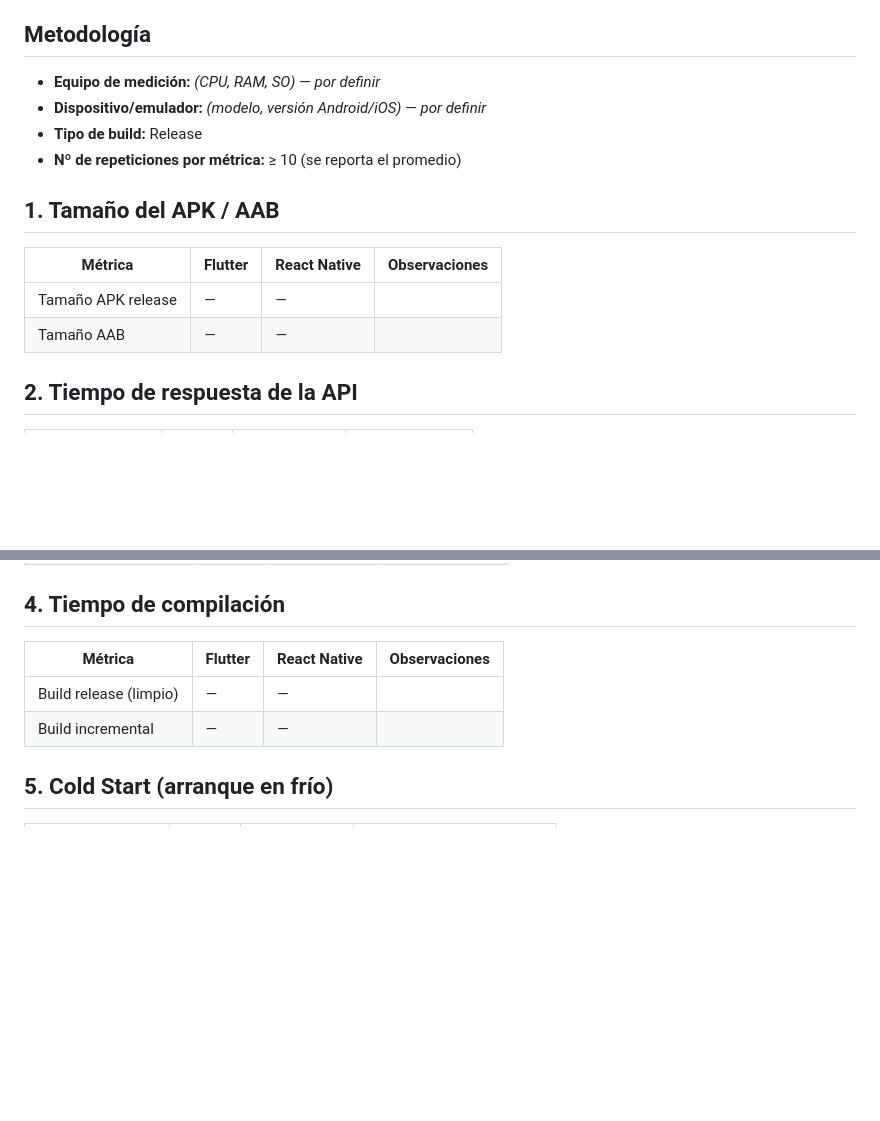
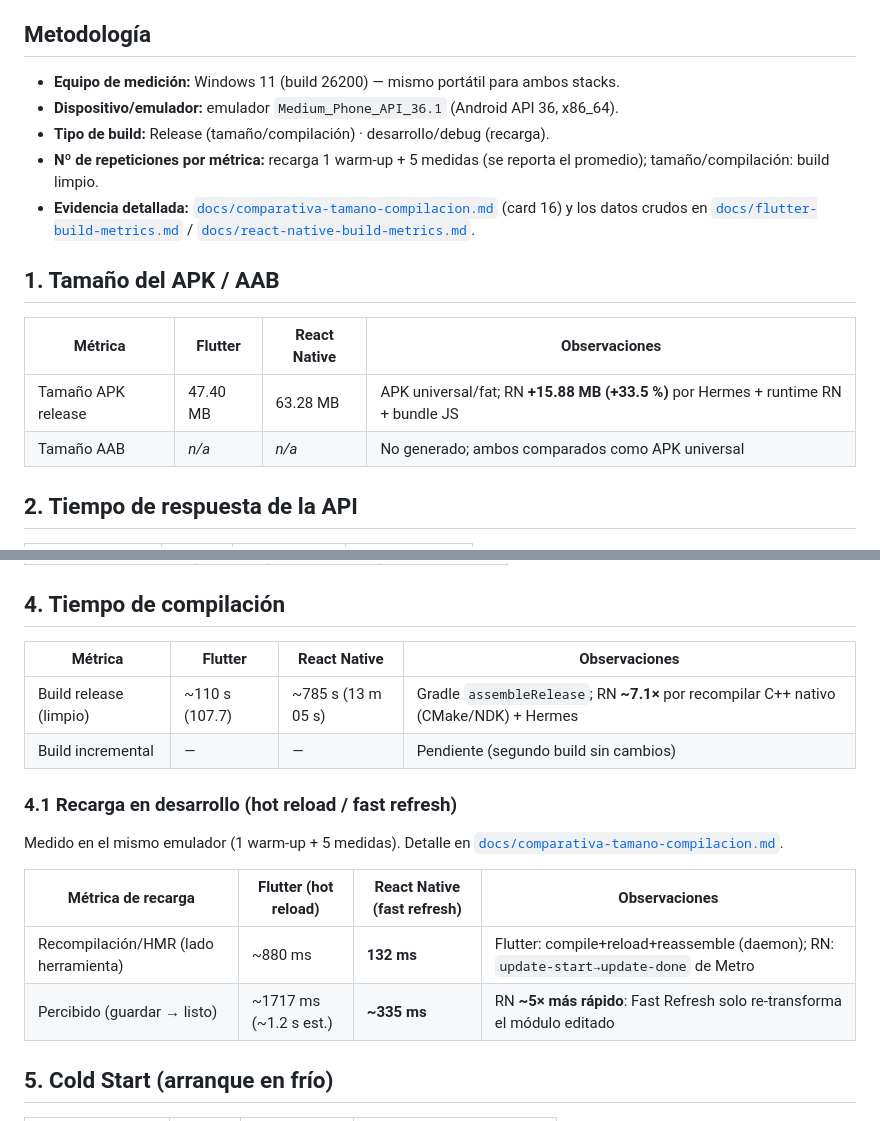
Before and after one commit to DeadSilenceIV/movil-apps, a Markdown page: README.md, 2 parts joined by grey strips. Rendered like a GitHub page; blank space fills up the shorter version.

Commit message:
[CU-86e1mqw4y]: registra comparativa de tamaño, compilación y recarga

```diff
--- a/README.md
+++ b/README.md
@@ -53,17 +53,21 @@ npx expo start
 > para que la comparación sea justa.
 
 ## Metodología
-- **Equipo de medición:** _(CPU, RAM, SO)_ — _por definir_
-- **Dispositivo/emulador:** _(modelo, versión Android/iOS)_ — _por definir_
-- **Tipo de build:** Release
-- **Nº de repeticiones por métrica:** ≥ 10 (se reporta el promedio)
+- **Equipo de medición:** Windows 11 (build 26200) — mismo portátil para ambos stacks.
+- **Dispositivo/emulador:** emulador `Medium_Phone_API_36.1` (Android API 36, x86_64).
+- **Tipo de build:** Release (tamaño/compilación) · desarrollo/debug (recarga).
+- **Nº de repeticiones por métrica:** recarga 1 warm-up + 5 medidas (se reporta el promedio);
+  tamaño/compilación: build limpio.
+- **Evidencia detallada:** [`docs/comparativa-tamano-compilacion.md`](docs/comparativa-tamano-compilacion.md)
+  (card 16) y los datos crudos en [`docs/flutter-build-metrics.md`](docs/flutter-build-metrics.md) /
+  [`docs/react-native-build-metrics.md`](docs/react-native-build-metrics.md).
 
 ## 1. Tamaño del APK / AAB
 
-| Métrica            | Flutter | React Native | Observaciones |
-|--------------------|---------|--------------|---------------|
-| Tamaño APK release | _—_     | _—_          |               |
-| Tamaño AAB         | _—_     | _—_          |               |
+| Métrica            | Flutter   | React Native | Observaciones |
+|--------------------|-----------|--------------|---------------|
+| Tamaño APK release | 47.40 MB  | 63.28 MB     | APK universal/fat; RN **+15.88 MB (+33.5 %)** por Hermes + runtime RN + bundle JS |
+| Tamaño AAB         | _n/a_     | _n/a_        | No generado; ambos comparados como APK universal |
 
 ## 2. Tiempo de respuesta de la API
 
@@ -86,10 +90,20 @@ _(Promedio de ≥10 ejecuciones por operación.)_
 
 ## 4. Tiempo de compilación
 
-| Métrica                  | Flutter | React Native | Observaciones |
-|--------------------------|---------|--------------|---------------|
-| Build release (limpio)   | _—_     | _—_          |               |
-| Build incremental        | _—_     | _—_          |               |
+| Métrica                  | Flutter        | React Native      | Observaciones |
+|--------------------------|----------------|-------------------|---------------|
+| Build release (limpio)   | ~110 s (107.7) | ~785 s (13 m 05 s)| Gradle `assembleRelease`; RN **~7.1×** por recompilar C++ nativo (CMake/NDK) + Hermes |
+| Build incremental        | _—_            | _—_               | Pendiente (segundo build sin cambios) |
+
+### 4.1 Recarga en desarrollo (hot reload / fast refresh)
+
+Medido en el mismo emulador (1 warm-up + 5 medidas). Detalle en
+[`docs/comparativa-tamano-compilacion.md`](docs/comparativa-tamano-compilacion.md).
+
+| Métrica de recarga                   | Flutter (hot reload) | React Native (fast refresh) | Observaciones |
+|--------------------------------------|----------------------|-----------------------------|---------------|
+| Recompilación/HMR (lado herramienta) | ~880 ms              | **132 ms**                  | Flutter: compile+reload+reassemble (daemon); RN: `update-start→update-done` de Metro |
+| Percibido (guardar → listo)          | ~1717 ms (~1.2 s est.)| **~335 ms**                | RN **~5× más rápido**: Fast Refresh solo re-transforma el módulo editado |
 
 ## 5. Cold Start (arranque en frío)
 
```
Also changed, not shown: docs/comparativa-tamano-compilacion.md (added, +119 -0 lines), docs/react-native-build-metrics.md (+10 -7 lines).
